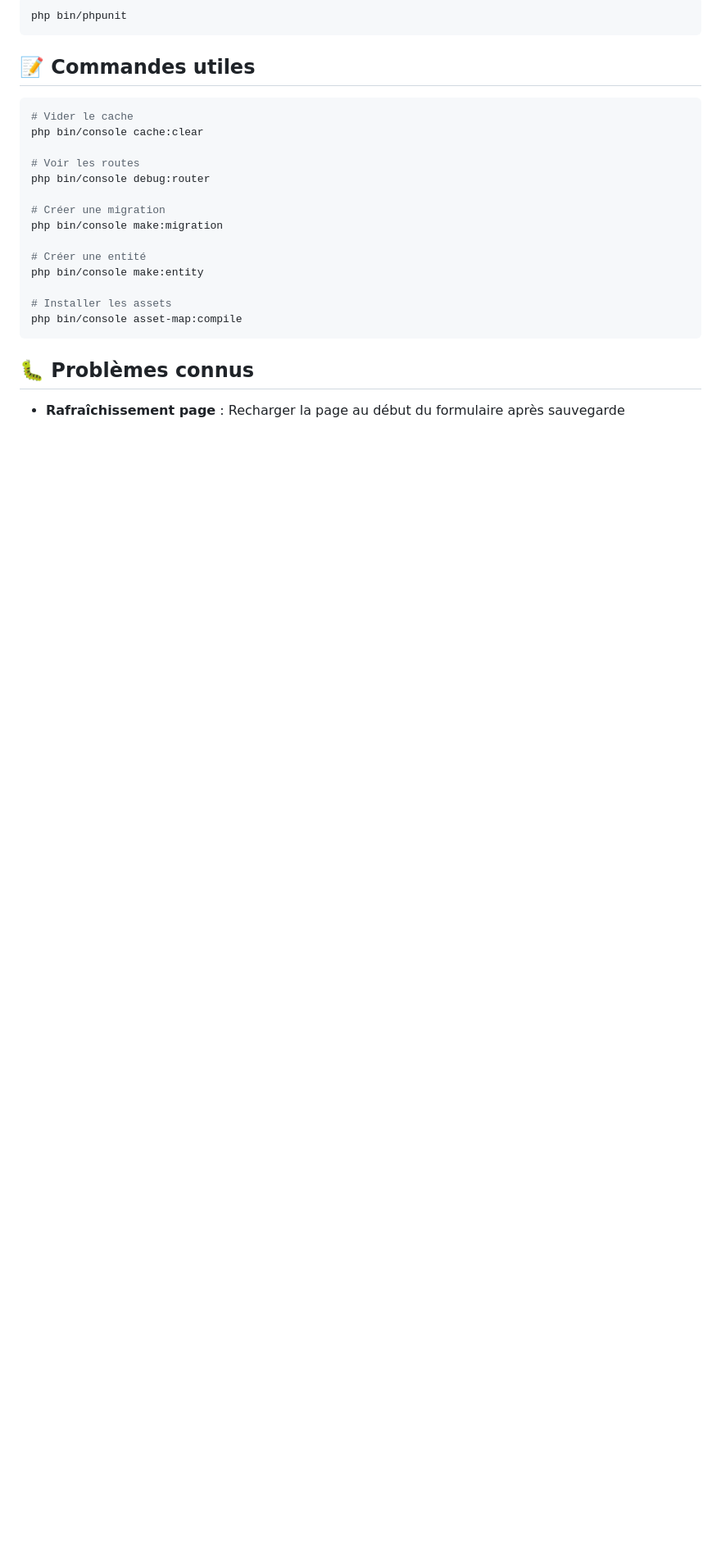
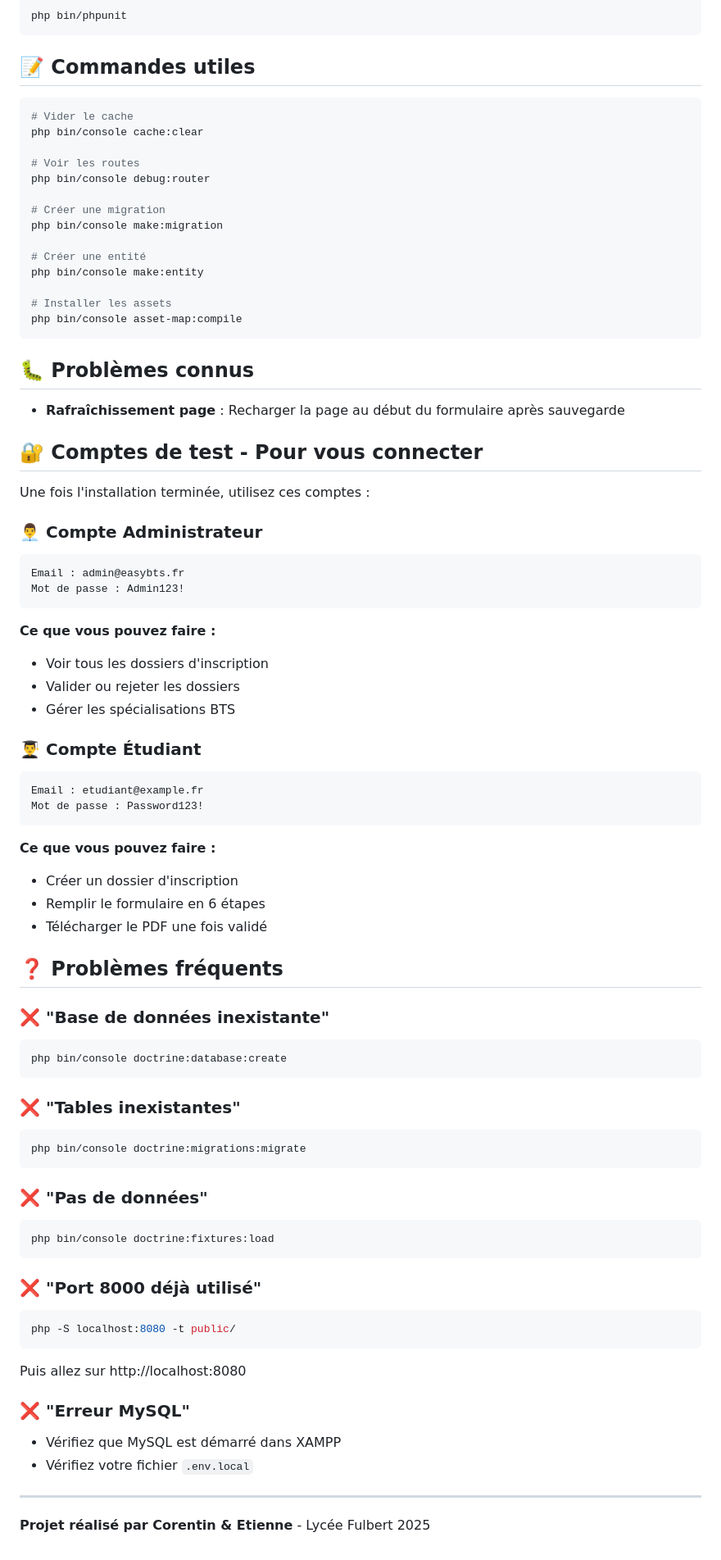
Before and after one commit to Corentin1876/EasyBts, a Markdown page: README.md, the part around one of its changes. Shown at 82% size. GitHub-like rendering; blank space fills up the shorter version.

````diff
--- a/README.md
+++ b/README.md
@@ -242,3 +290,62 @@ php bin/console asset-map:compile
 ## 🐛 Problèmes connus
 
 - **Rafraîchissement page** : Recharger la page au début du formulaire après sauvegarde
+
+## 🔐 Comptes de test - Pour vous connecter
+
+Une fois l'installation terminée, utilisez ces comptes :
+
+### 👨‍💼 Compte Administrateur
+
+```
+Email : admin@easybts.fr
+Mot de passe : Admin123!
+```
+
+**Ce que vous pouvez faire :**
+- Voir tous les dossiers d'inscription
+- Valider ou rejeter les dossiers
+- Gérer les spécialisations BTS
+
+### 👨‍🎓 Compte Étudiant
+
+```
+Email : etudiant@example.fr
+Mot de passe : Password123!
+```
+
+**Ce que vous pouvez faire :**
+- Créer un dossier d'inscription
+- Remplir le formulaire en 6 étapes
+- Télécharger le PDF une fois validé
+
+## ❓ Problèmes fréquents
+
+### ❌ "Base de données inexistante"
+```bash
+php bin/console doctrine:database:create
+```
+
+### ❌ "Tables inexistantes"
+```bash
+php bin/console doctrine:migrations:migrate
+```
+
+### ❌ "Pas de données"
+```bash
+php bin/console doctrine:fixtures:load
+```
+
+### ❌ "Port 8000 déjà utilisé"
+```bash
+php -S localhost:8080 -t public/
+```
+Puis allez sur http://localhost:8080
+
+### ❌ "Erreur MySQL"
+- Vérifiez que MySQL est démarré dans XAMPP
+- Vérifiez votre fichier `.env.local`
+
+---
+
+**Projet réalisé par Corentin & Etienne** - Lycée Fulbert 2025
````
Also changed, not shown: other parts of README.md (+97 -49 lines).
